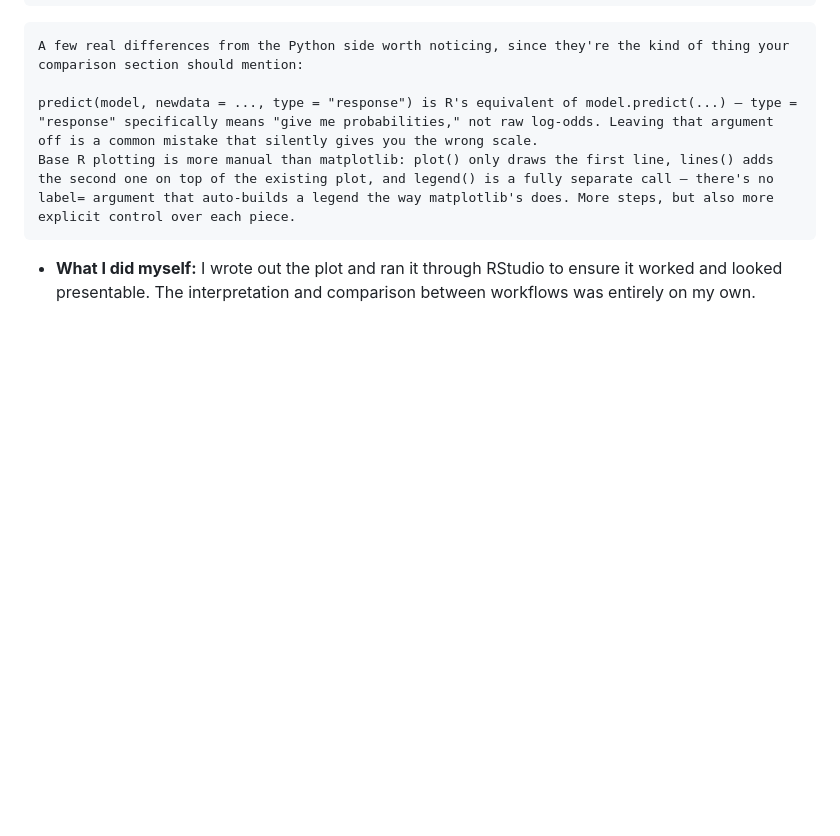
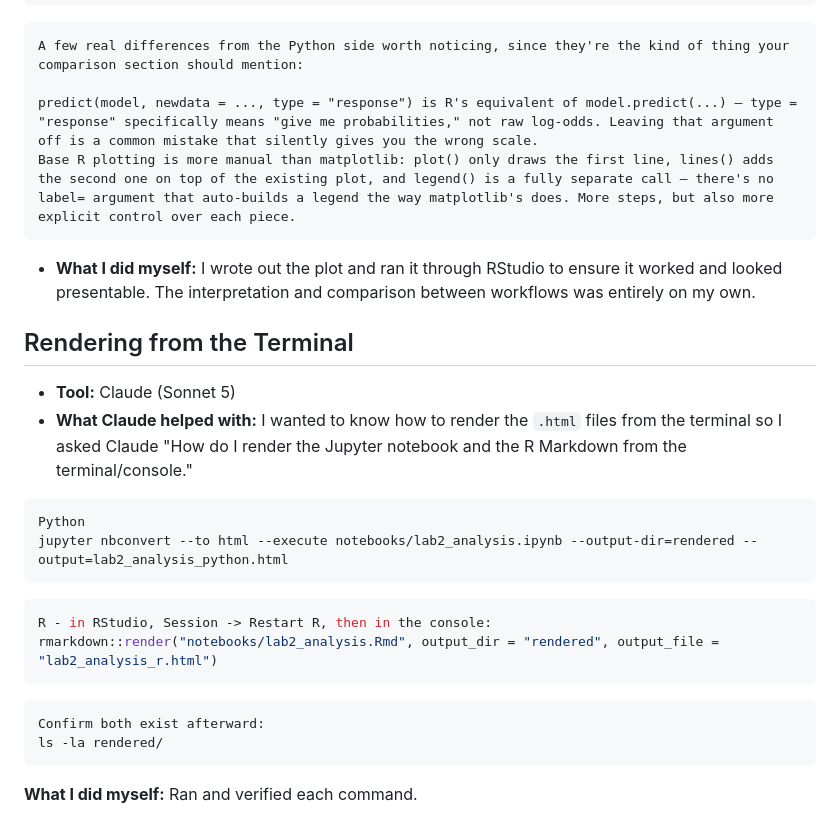
Before and after one commit to nlinares-GWU2026/lab-2-hds, a Markdown page: AI_USAGE.md, the part around the change. Drawn GitHub-style; blank space fills up the shorter version.

Commit message:
Document terminal rendering for Jupyter and R Markdown
Added instructions for rendering Jupyter notebooks and R Markdown from the terminal, including example commands for Python and R.

````diff
--- a/AI_USAGE.md
+++ b/AI_USAGE.md
@@ -177,3 +177,20 @@ predict(model, newdata = ..., type = "response") is R's equivalent of model.pred
 Base R plotting is more manual than matplotlib: plot() only draws the first line, lines() adds the second one on top of the existing plot, and legend() is a fully separate call — there's no label= argument that auto-builds a legend the way matplotlib's does. More steps, but also more explicit control over each piece.
 ```
 - **What I did myself:** I wrote out the plot and ran it through RStudio to ensure it worked and looked presentable. The interpretation and comparison between workflows was entirely on my own.
+
+## Rendering from the Terminal
+- **Tool:** Claude (Sonnet 5)
+- **What Claude helped with:** I wanted to know how to render the `.html` files from the terminal so I asked Claude "How do I render the Jupyter notebook and the R Markdown from the terminal/console."
+```python
+Python
+jupyter nbconvert --to html --execute notebooks/lab2_analysis.ipynb --output-dir=rendered --output=lab2_analysis_python.html
+```
+```r
+R - in RStudio, Session -> Restart R, then in the console:
+rmarkdown::render("notebooks/lab2_analysis.Rmd", output_dir = "rendered", output_file = "lab2_analysis_r.html")
+```
+```bash
+Confirm both exist afterward:
+ls -la rendered/
+```
+**What I did myself:** Ran and verified each command.
````
